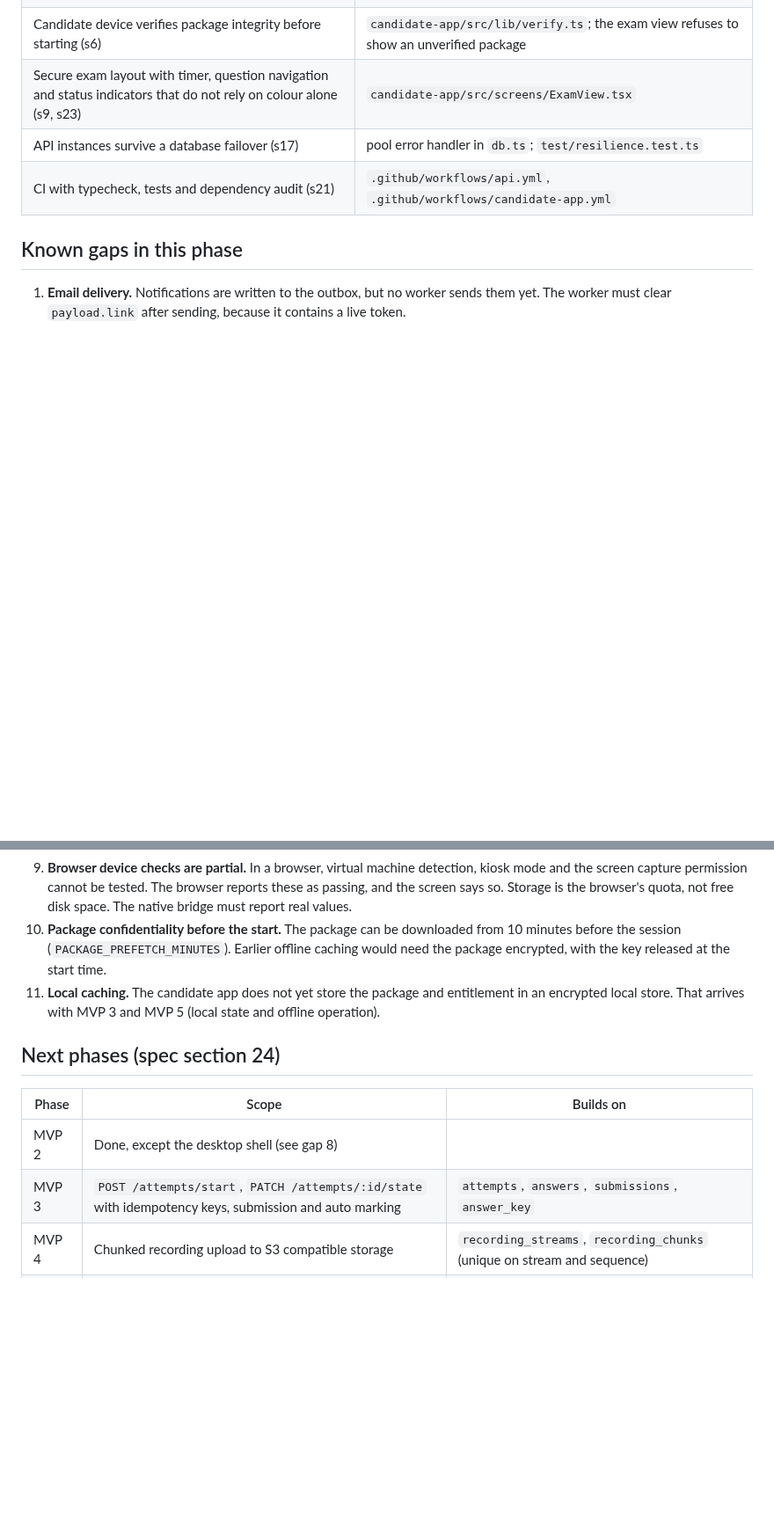
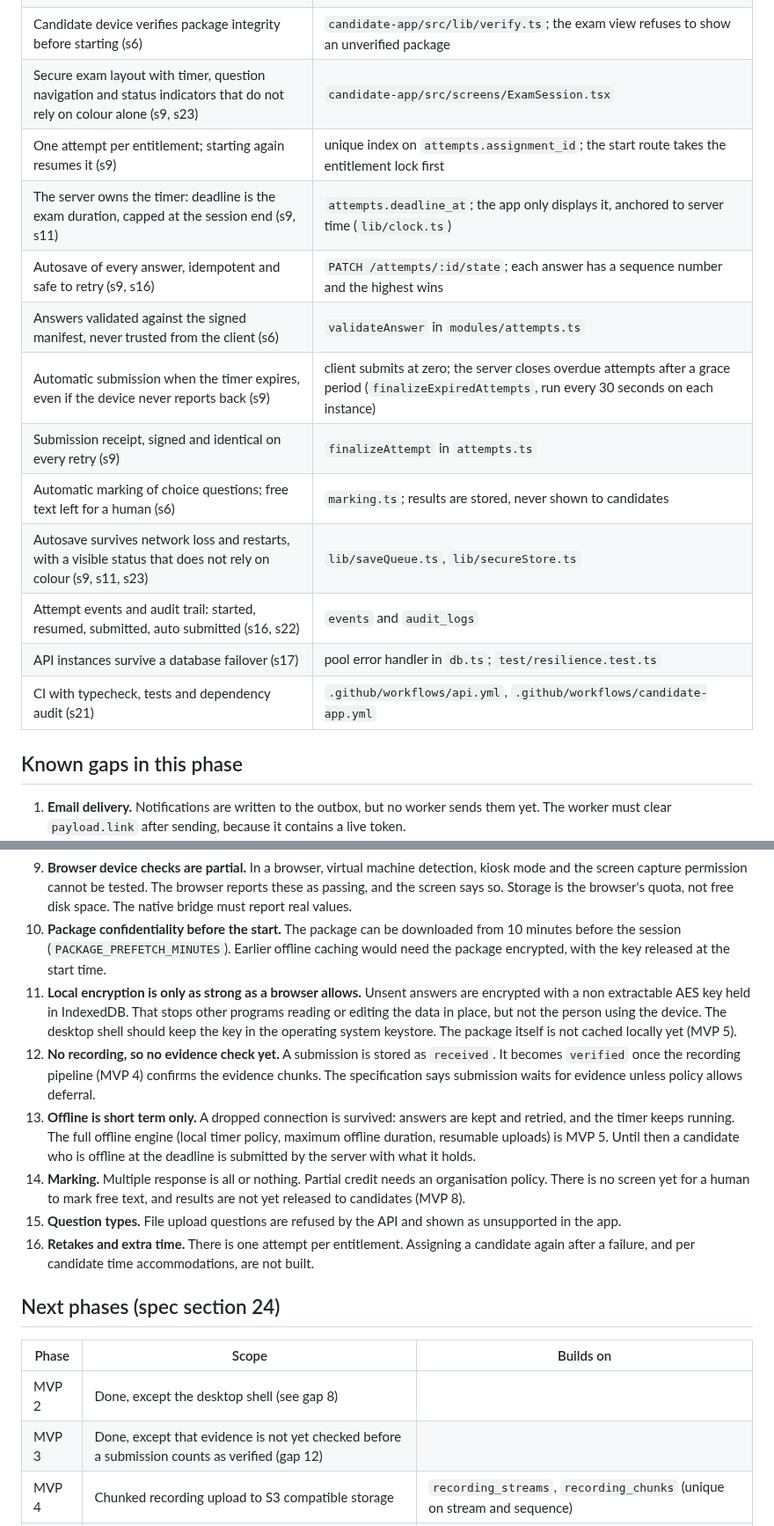
Before and after one commit to kevinlebepe/kev, a Markdown page: docs/IMPLEMENTATION.md, 2 parts joined by grey strips. Shown at 88% size. Rendered like a GitHub page; blank space fills up the shorter version.

```diff
--- a/docs/IMPLEMENTATION.md
+++ b/docs/IMPLEMENTATION.md
@@ -58,7 +60,16 @@ Two decisions differ slightly from the specification's wording:
 | Package released only after a passed check and inside the session window (s3, s4) | `GET /me/entitlements/:id/package` |
 | Signed entitlement bound to the manifest hash, for local caching (s3) | `entitlement` in the package response |
 | Candidate device verifies package integrity before starting (s6) | `candidate-app/src/lib/verify.ts`; the exam view refuses to show an unverified package |
-| Secure exam layout with timer, question navigation and status indicators that do not rely on colour alone (s9, s23) | `candidate-app/src/screens/ExamView.tsx` |
+| Secure exam layout with timer, question navigation and status indicators that do not rely on colour alone (s9, s23) | `candidate-app/src/screens/ExamSession.tsx` |
+| One attempt per entitlement; starting again resumes it (s9) | unique index on `attempts.assignment_id`; the start route takes the entitlement lock first |
+| The server owns the timer: deadline is the exam duration, capped at the session end (s9, s11) | `attempts.deadline_at`; the app only displays it, anchored to server time (`lib/clock.ts`) |
+| Autosave of every answer, idempotent and safe to retry (s9, s16) | `PATCH /attempts/:id/state`; each answer has a sequence number and the highest wins |
+| Answers validated against the signed manifest, never trusted from the client (s6) | `validateAnswer` in `modules/attempts.ts` |
+| Automatic submission when the timer expires, even if the device never reports back (s9) | client submits at zero; the server closes overdue attempts after a grace period (`finalizeExpiredAttempts`, run every 30 seconds on each instance) |
+| Submission receipt, signed and identical on every retry (s9) | `finalizeAttempt` in `attempts.ts` |
+| Automatic marking of choice questions; free text left for a human (s6) | `marking.ts`; results are stored, never shown to candidates |
+| Autosave survives network loss and restarts, with a visible status that does not rely on colour (s9, s11, s23) | `lib/saveQueue.ts`, `lib/secureStore.ts` |
+| Attempt events and audit trail: started, resumed, submitted, auto submitted (s16, s22) | `events` and `audit_logs` |
 | API instances survive a database failover (s17) | pool error handler in `db.ts`; `test/resilience.test.ts` |
 | CI with typecheck, tests and dependency audit (s21) | `.github/workflows/api.yml`, `.github/workflows/candidate-app.yml` |
 
@@ -74,14 +85,19 @@ Two decisions differ slightly from the specification's wording:
 8. **Desktop shell.** The candidate app runs as a web interface. The spec calls for a desktop application (Tauri or Electron) for kiosk mode. All device access already goes through `DeviceBridge`, so the desktop shell only has to supply a native implementation.
 9. **Browser device checks are partial.** In a browser, virtual machine detection, kiosk mode and the screen capture permission cannot be tested. The browser reports these as passing, and the screen says so. Storage is the browser's quota, not free disk space. The native bridge must report real values.
 10. **Package confidentiality before the start.** The package can be downloaded from 10 minutes before the session (`PACKAGE_PREFETCH_MINUTES`). Earlier offline caching would need the package encrypted, with the key released at the start time.
-11. **Local caching.** The candidate app does not yet store the package and entitlement in an encrypted local store. That arrives with MVP 3 and MVP 5 (local state and offline operation).
+11. **Local encryption is only as strong as a browser allows.** Unsent answers are encrypted with a non extractable AES key held in IndexedDB. That stops other programs reading or editing the data in place, but not the person using the device. The desktop shell should keep the key in the operating system keystore. The package itself is not cached locally yet (MVP 5).
+12. **No recording, so no evidence check yet.** A submission is stored as `received`. It becomes `verified` once the recording pipeline (MVP 4) confirms the evidence chunks. The specification says submission waits for evidence unless policy allows deferral.
+13. **Offline is short term only.** A dropped connection is survived: answers are kept and retried, and the timer keeps running. The full offline engine (local timer policy, maximum offline duration, resumable uploads) is MVP 5. Until then a candidate who is offline at the deadline is submitted by the server with what it holds.
+14. **Marking.** Multiple response is all or nothing. Partial credit needs an organisation policy. There is no screen yet for a human to mark free text, and results are not yet released to candidates (MVP 8).
+15. **Question types.** File upload questions are refused by the API and shown as unsupported in the app.
+16. **Retakes and extra time.** There is one attempt per entitlement. Assigning a candidate again after a failure, and per candidate time accommodations, are not built.
 
 ## Next phases (spec section 24)
 
 | Phase | Scope | Builds on |
 |---|---|---|
 | MVP 2 | Done, except the desktop shell (see gap 8) | |
-| MVP 3 | `POST /attempts/start`, `PATCH /attempts/:id/state` with idempotency keys, submission and auto marking | `attempts`, `answers`, `submissions`, `answer_key` |
+| MVP 3 | Done, except that evidence is not yet checked before a submission counts as verified (gap 12) | |
 | MVP 4 | Chunked recording upload to S3 compatible storage | `recording_streams`, `recording_chunks` (unique on stream and sequence) |
 | MVP 5 | Offline sync and recovery | client side encrypted store, server idempotency |
 | MVP 6 | Live console over WebRTC, presence, failover | `invigilation_assignments` |
```
Also changed, not shown: other parts of docs/IMPLEMENTATION.md (+3 -1 lines), README.md (+11 -5 lines), docs/screenshots/attempt-confirm.png (added), docs/screenshots/attempt-exam.png (added), docs/screenshots/attempt-offline.png (added), docs/screenshots/attempt-receipt.png (added), docs/screenshots/attempt-time-warning.png (added), 13 other files.
